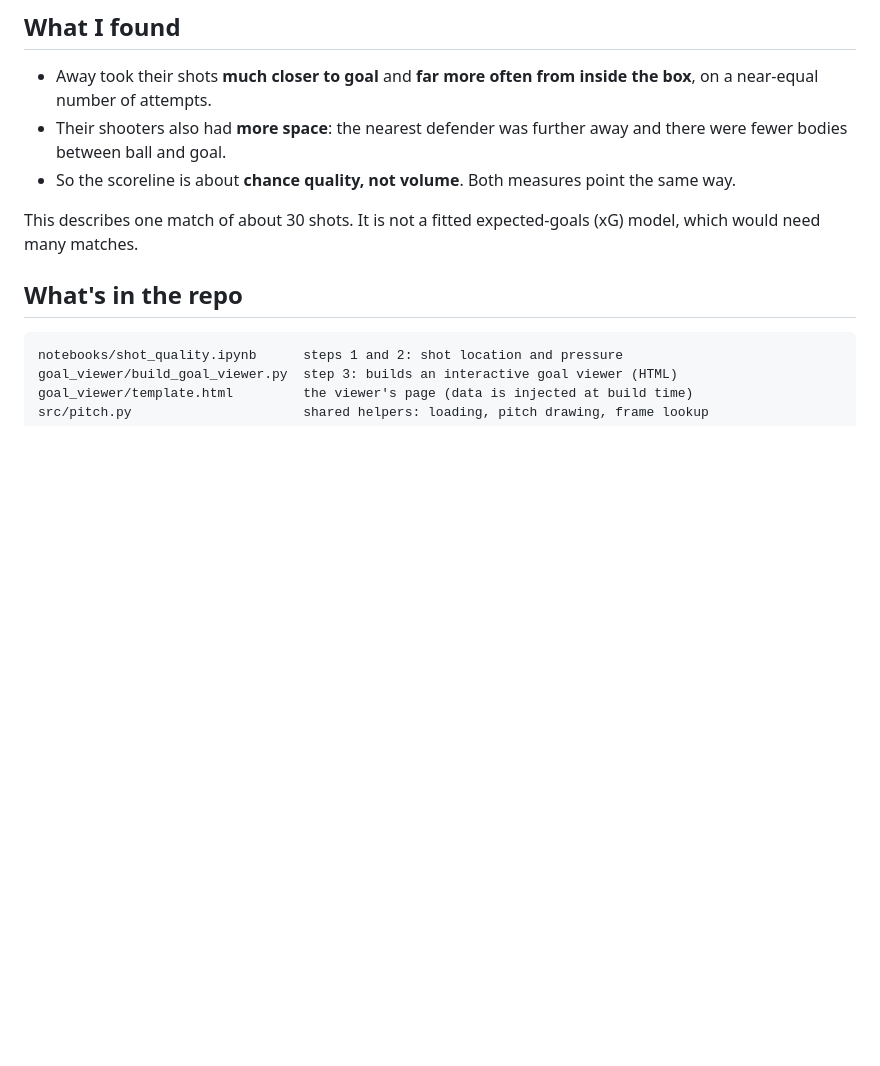
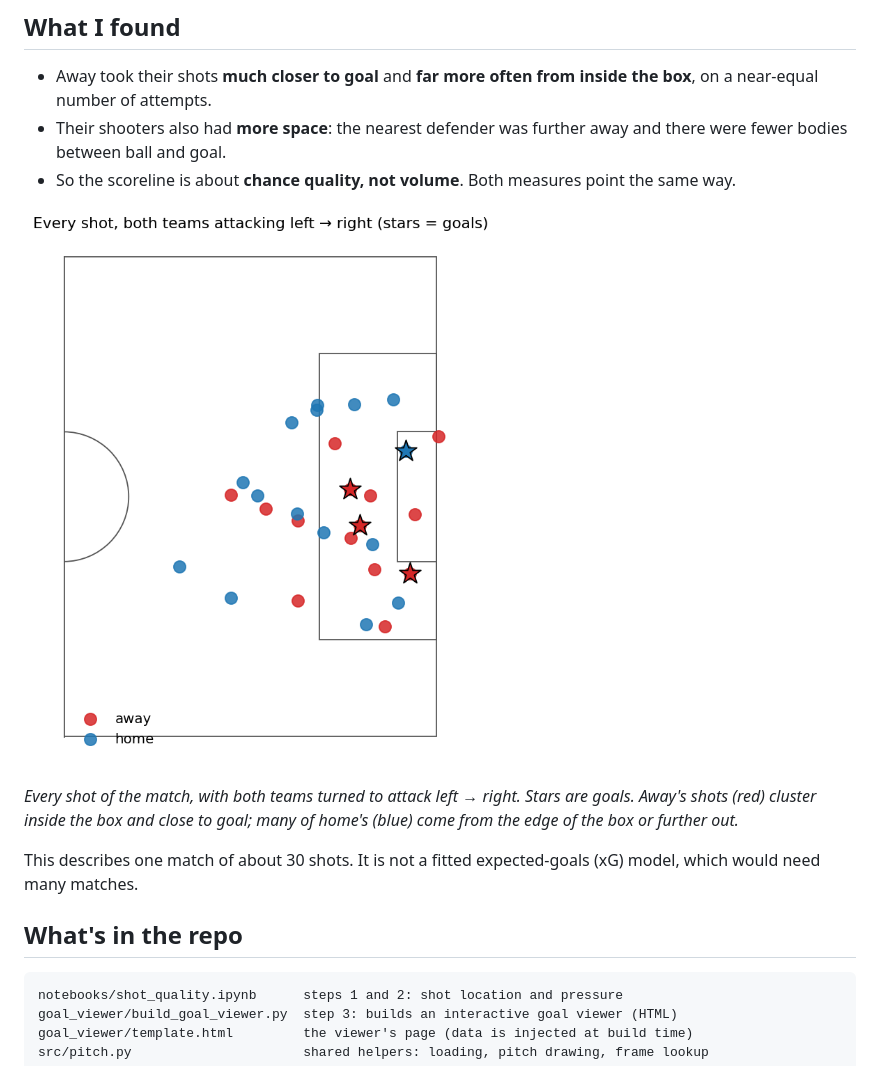
Before and after one commit to PellePico/veo-sprint-analysis, a Markdown page: README.md, the part around one of its changes. Drawn GitHub-style; pictures changed too: docs/shot_map.png (added); blank space fills up the shorter version.

Commit message:
README: add shot map and goal viewer screenshots

```diff
--- a/README.md
+++ b/README.md
@@ -20,6 +20,10 @@ My hypothesis: away didn't shoot *more*, they shot *better*. I tested it two way
 - Their shooters also had **more space**: the nearest defender was further away and there were fewer bodies between ball and goal.
 - So the scoreline is about **chance quality, not volume**. Both measures point the same way.
 
+![Shot map](docs/shot_map.png)
+
+*Every shot of the match, with both teams turned to attack left → right. Stars are goals. Away's shots (red) cluster inside the box and close to goal; many of home's (blue) come from the edge of the box or further out.*
+
 This describes one match of about 30 shots. It is not a fitted expected-goals (xG) model, which would need many matches.
 
 ## What's in the repo
```
Also changed, not shown: other parts of README.md (+4 -0 lines), docs/goal_viewer.png (added), 1 other file.
